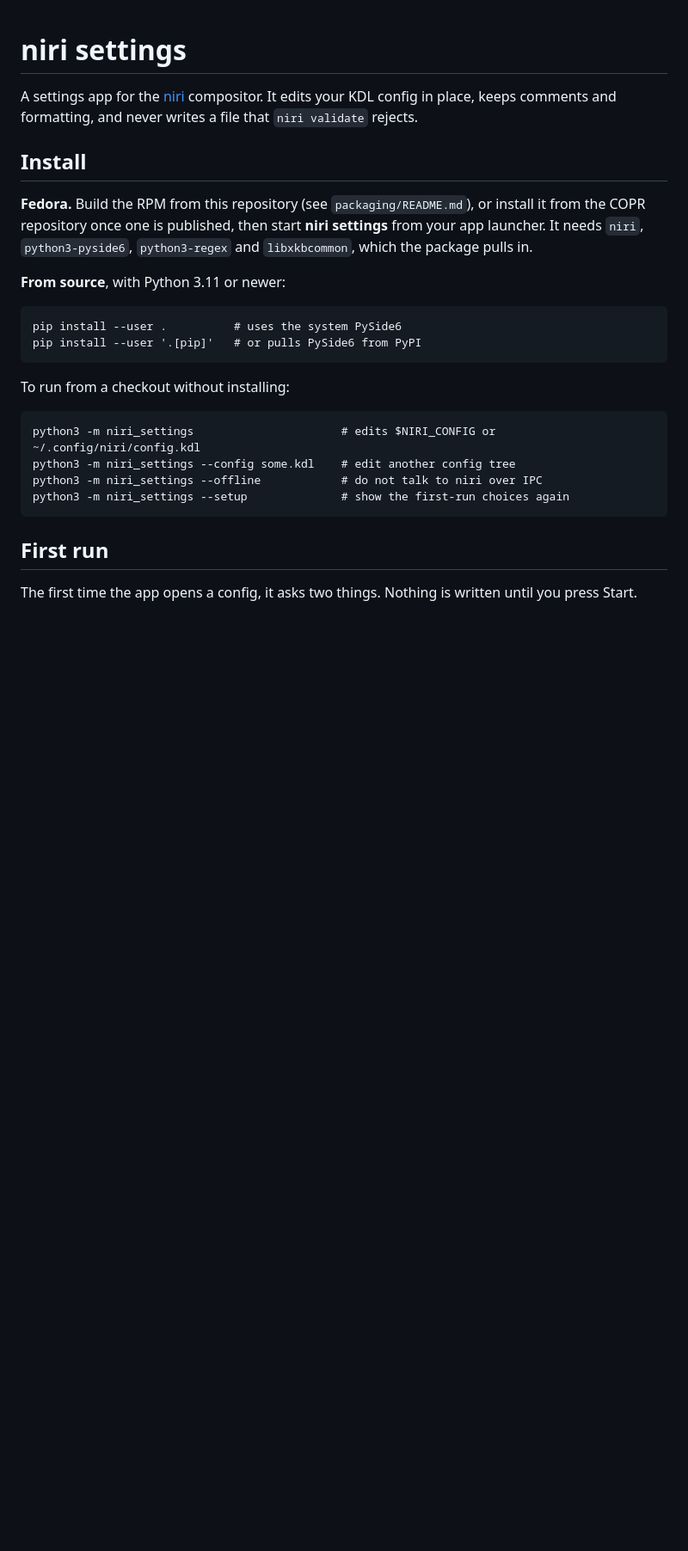
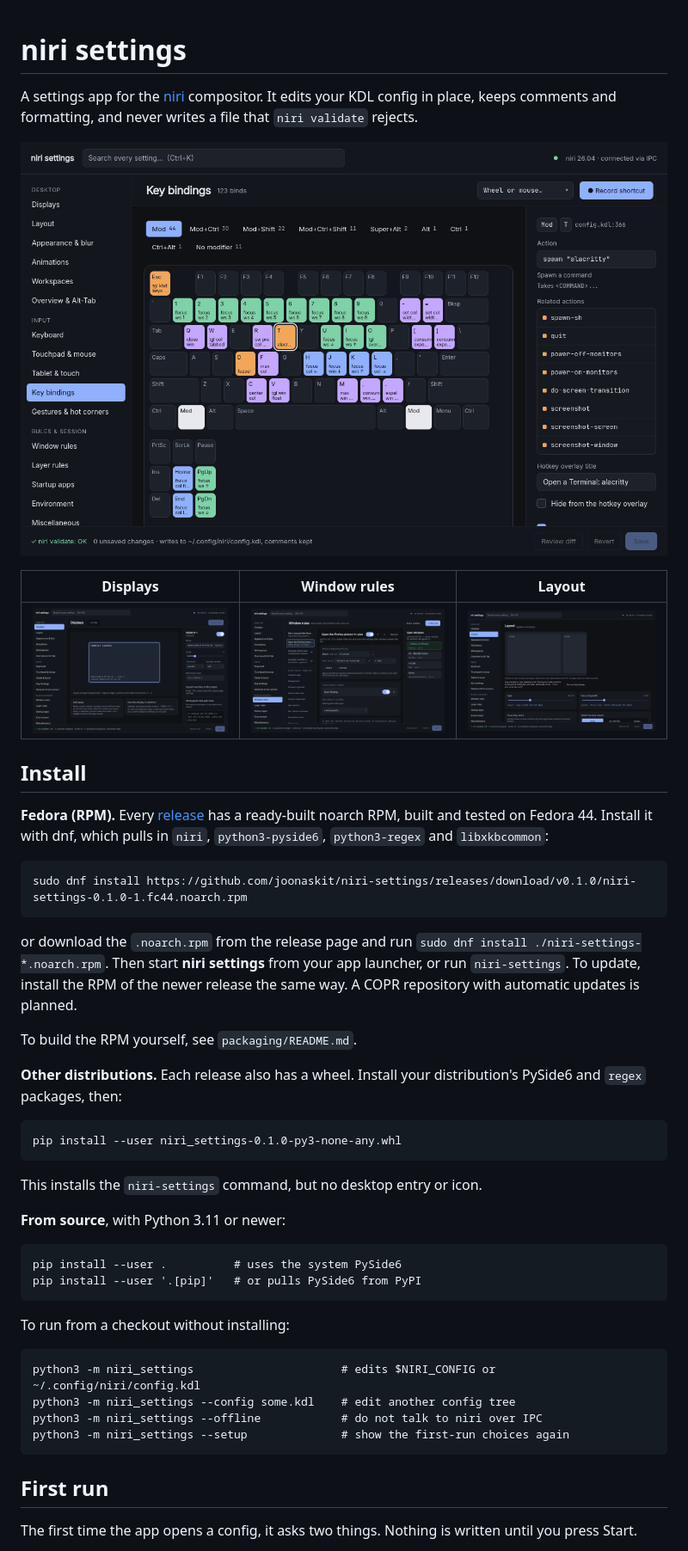
Before and after one commit to joonaskit/niri-settings, a Markdown page: README.md, the part around one of its changes. Shown at 86% size. Drawn GitHub-style; pictures changed too: docs/screenshots/displays.png (added), docs/screenshots/key-bindings.png (added), docs/screenshots/layout.png (added); blank space fills up the shorter version.

````diff
--- a/README.md
+++ b/README.md
@@ -4,11 +4,37 @@ A settings app for the [niri](https://github.com/YaLTeR/niri) compositor. It edi
 KDL config in place, keeps comments and formatting, and never writes a file that
 `niri validate` rejects.
 
+![Key bindings page: niri's binds drawn on a keyboard map, with the selected key's action on the right](docs/screenshots/key-bindings.png)
+
+| Displays | Window rules | Layout |
+| --- | --- | --- |
+| ![Displays page with the output arrangement and its mode, scale and transform](docs/screenshots/displays.png) | ![Window rules page matching a rule against open windows](docs/screenshots/window-rules.png) | ![Layout page with a live preview of gaps and the focus ring](docs/screenshots/layout.png) |
+
 ## Install
 
-**Fedora.** Build the RPM from this repository (see `packaging/README.md`), or install it
-from the COPR repository once one is published, then start **niri settings** from your app
-launcher. It needs `niri`, `python3-pyside6`, `python3-regex` and `libxkbcommon`, which the package pulls in.
+**Fedora (RPM).** Every [release](https://github.com/joonaskit/niri-settings/releases)
+has a ready-built noarch RPM, built and tested on Fedora 44. Install it with dnf, which
+pulls in `niri`, `python3-pyside6`, `python3-regex` and `libxkbcommon`:
+
+```
+sudo dnf install https://github.com/joonaskit/niri-settings/releases/download/v0.1.0/niri-settings-0.1.0-1.fc44.noarch.rpm
+```
+
+or download the `.noarch.rpm` from the release page and run
+`sudo dnf install ./niri-settings-*.noarch.rpm`. Then start **niri settings** from your
+app launcher, or run `niri-settings`. To update, install the RPM of the newer release the
+same way. A COPR repository with automatic updates is planned.
+
+To build the RPM yourself, see `packaging/README.md`.
+
+**Other distributions.** Each release also has a wheel. Install your distribution's
+PySide6 and `regex` packages, then:
+
+```
+pip install --user niri_settings-0.1.0-py3-none-any.whl
+```
+
+This installs the `niri-settings` command, but no desktop entry or icon.
 
 **From source**, with Python 3.11 or newer:
 
````
Also changed, not shown: other parts of README.md (+2 -1 lines), 2 other files.
